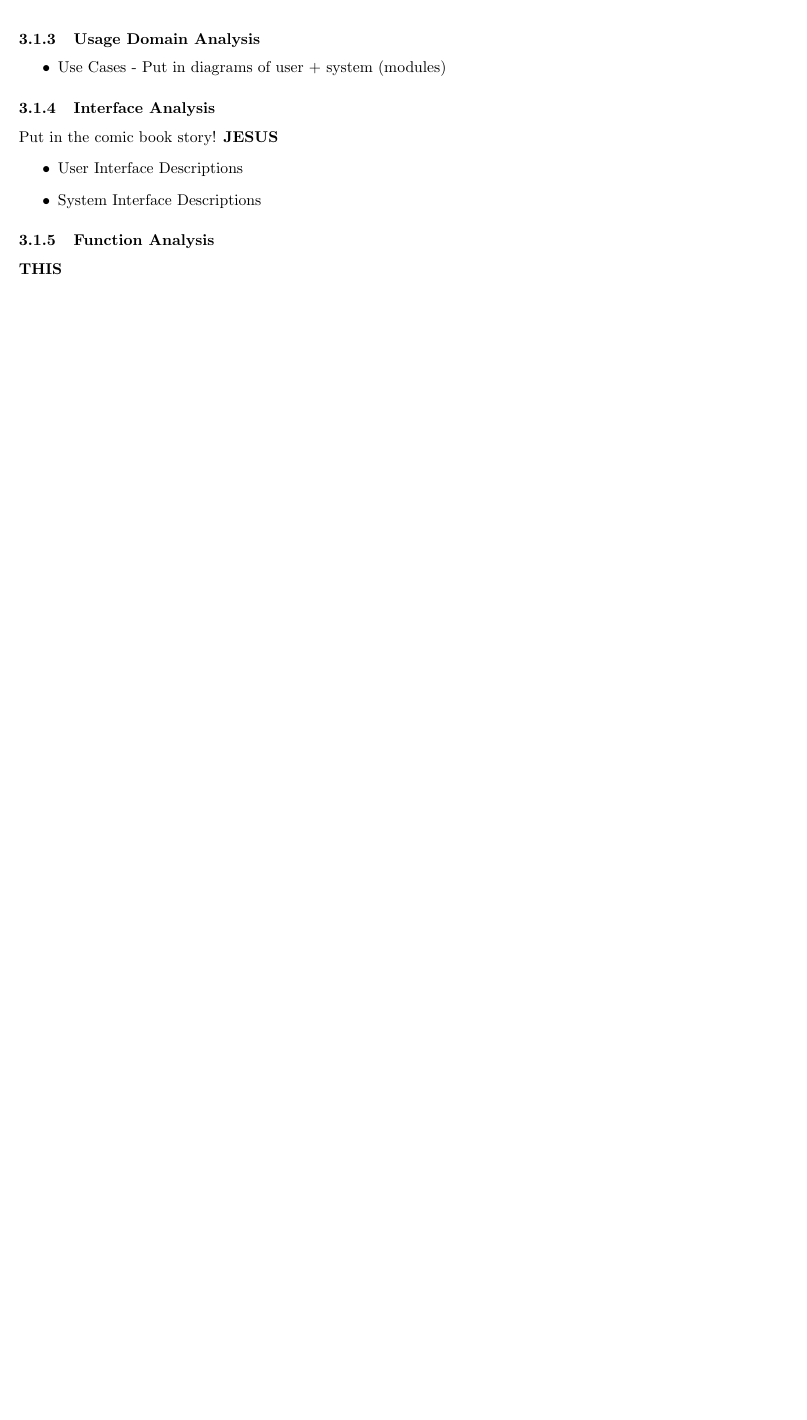
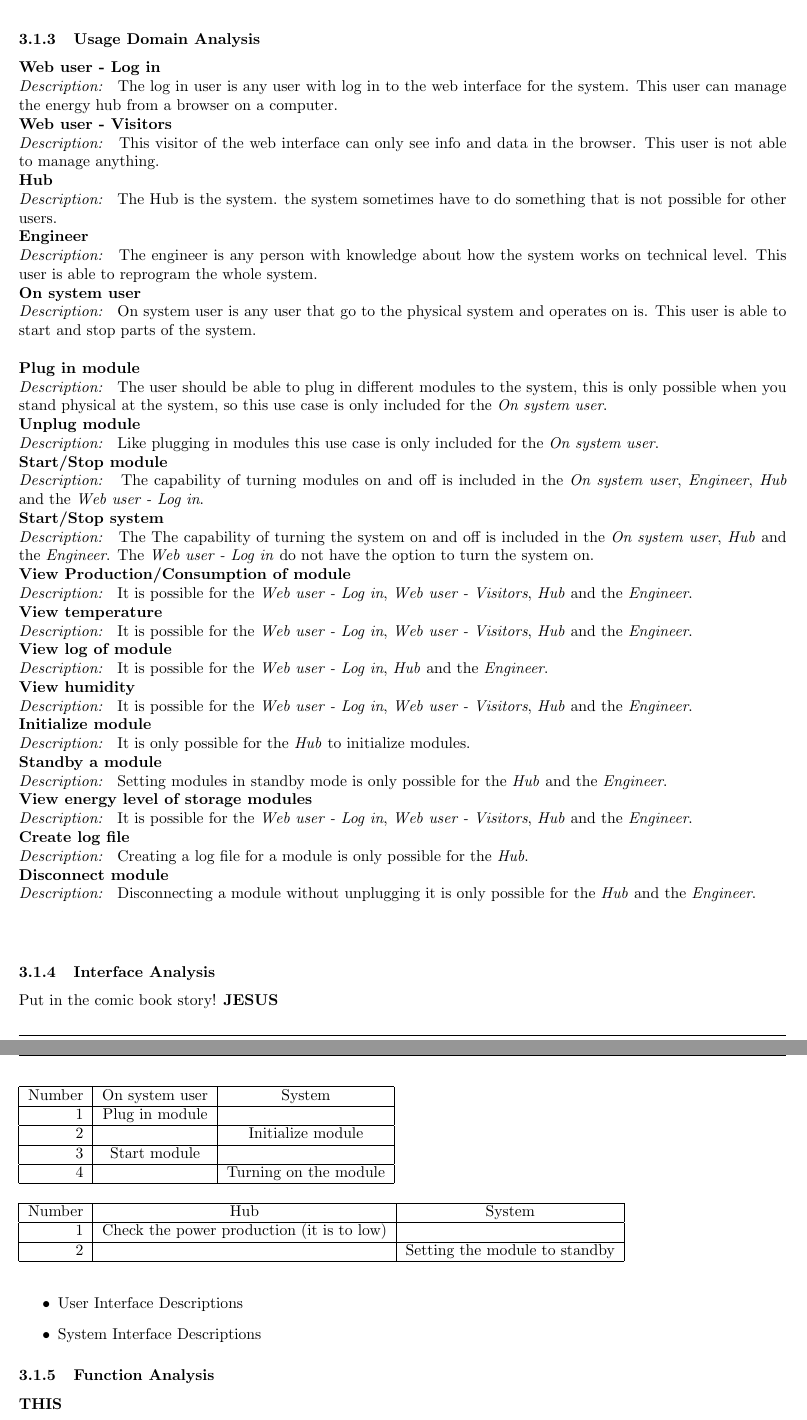
Before and after one commit to TeamUnix/Project3, a LaTeX document (pro3.tex, which reads content/launch_phase.tex): part of page 13 of 14 before the commit and two parts of pages 13 and 14 of 15 after it, the two joined at a grey line, cut so that both start at the same text, the shorter picture padded with empty space. Compiled offline with pdfLaTeX.

Commit message:
use case ANAL done

```diff
--- a/content/launch_phase.tex
+++ b/content/launch_phase.tex
@@ -172,9 +172,79 @@
 			\end{figure}
 
 	\subsubsection{Usage Domain Analysis}
-		\begin{itemize}
-			\item Use Cases - Put in diagrams of user + system (modules)
-		\end{itemize}
+		\textbf{Web user - Log in}
+		\\\textit{Description: }
+		The log in user is any user with log in to the web interface for the system. This user can manage the energy hub from a browser on a computer.
+		\\\textbf{Web user - Visitors}
+		\\\textit{Description: }
+		This visitor of the web interface can only see info and data in the browser. This user is not able to manage anything.
+		\\\textbf{Hub}
+		\\\textit{Description: }
+		The Hub is the system. the system sometimes have to do something that is not possible for other users.
+		\\\textbf{Engineer}
+		\\\textit{Description: }
+		The engineer is any person with knowledge about how the system works on technical level. This user is able to reprogram the whole system.
+		\\\textbf{On system user}
+		\\\textit{Description: }
+		On system user is any user that go to the physical system and operates on is. This user is able to start and stop parts of the system.
+		\\\\\textbf{Plug in module}
+		\\\textit{Description: }
+		The user should be able to plug in different modules to the system, this is only possible when you stand physical at the system, so this use case is only included for the \textit{On system user}.
+		\\\textbf{Unplug module}
+		\\\textit{Description: }
+		Like plugging in modules this use case is only included for the \textit{On system user}.
+		\\\textbf{Start/Stop module}
+		\\\textit{Description: }
+		The capability of turning modules on and off is included in the \textit{On system user}, \textit{Engineer}, \textit{Hub} and the \textit{Web user - Log in}.
+		\\\textbf{Start/Stop system}
+		\\\textit{Description: }
+		The The capability of turning the system on and off is included in the \textit{On system user}, \textit{Hub} and the \textit{Engineer}. The \textit{Web user - Log in} do not have the option to turn the system on.
+		\\\textbf{View Production/Consumption of module}
+		\\\textit{Description: }
+		It is possible for the \textit{Web user - Log in}, \textit{Web user - Visitors}, \textit{Hub} and the \textit{Engineer}.
+		\\\textbf{View temperature}
+		\\\textit{Description: }
+		It is possible for the \textit{Web user - Log in}, \textit{Web user - Visitors}, \textit{Hub} and the \textit{Engineer}.
+		\\\textbf{View log of module}
+		\\\textit{Description: }
+		It is possible for the \textit{Web user - Log in}, \textit{Hub} and the \textit{Engineer}.
+		\\\textbf{View humidity}
+		\\\textit{Description: }
+		It is possible for the \textit{Web user - Log in}, \textit{Web user - Visitors}, \textit{Hub} and the \textit{Engineer}.
+		\\\textbf{Initialize module}
+		\\\textit{Description: }
+		It is only possible for the \textit{Hub} to initialize modules.
+		\\\textbf{Standby a module}
+		\\\textit{Description: }
+		Setting modules in standby mode is only possible for the \textit{Hub} and the \textit{Engineer}.
+		\\\textbf{View energy level of storage modules}
+		\\\textit{Description: }
+		It is possible for the \textit{Web user - Log in}, \textit{Web user - Visitors}, \textit{Hub} and the \textit{Engineer}.
+		\\\textbf{Create log file}
+		\\\textit{Description: }
+		Creating a log file for a module is only possible for the \textit{Hub}.
+		\\\textbf{Disconnect module}
+		\\\textit{Description: }
+		Disconnecting a module without unplugging it is only possible for the \textit{Hub} and the \textit{Engineer}.
+		\\\begin{table}[h!]
+					\begin{tabular}{| r | c | c |}
+					\hline
+					Number	& On system user	& System \\ \hline
+					1		& Plug in module	& ~ \\ \hline
+					2		& ~					& Initialize module \\ \hline
+					3		& Start module		& ~ \\ \hline
+					4		& ~					& Turning on the module \\ \hline
+					\end{tabular}
+				\end{table}
+		\\\begin{table}[h!]
+					\begin{tabular}{| r | c | c |}
+					\hline
+					Number	& Hub				& System \\ \hline
+					1		& Check the power production (it is to low)	& ~ \\ \hline
+					2		& ~											& Setting the module to standby \\ \hline
+					\end{tabular}
+				\end{table}
+
 	\subsubsection{Interface Analysis}
 			Put in the comic book story!  \textbf{JESUS}
 		\begin{itemize}
```
